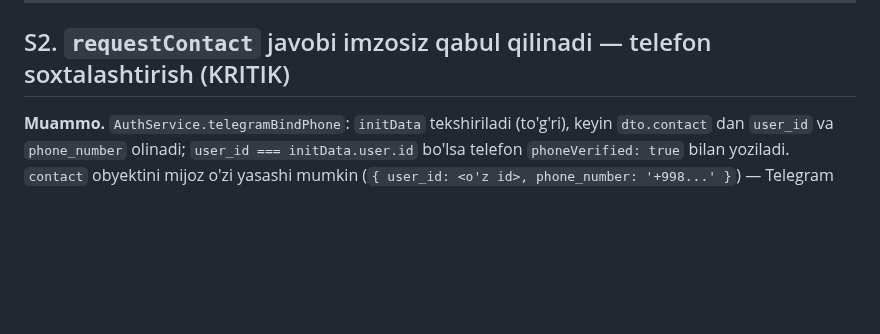
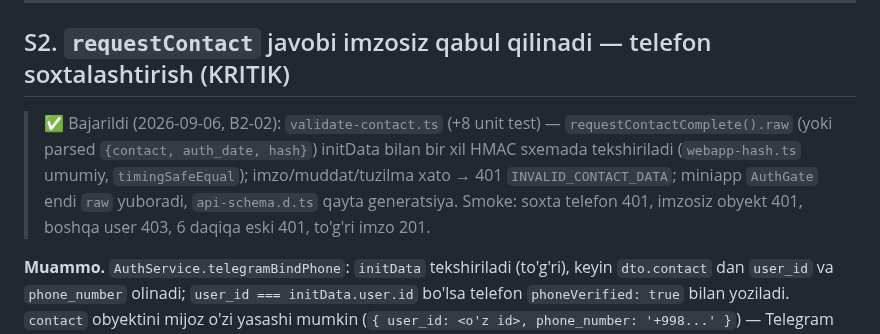
Before and after one commit to RakhmonovShope/marketplace-back, a Markdown page: influencer-platform-docs/improvements/01-BACKEND-SECURITY.md, the part around the change. Drawn GitHub-style; blank space fills up the shorter version.

Commit message:
docs(influencer): mark B2-02 done, INVALID_CONTACT_DATA in API contract
Co-Authored-By: Claude Fable 5.1 <noreply@anthropic.com>
Claude-Session: https://claude.ai/code/session_01HiCW2TrbhbJZWko3UmtfnR

```diff
--- a/influencer-platform-docs/improvements/01-BACKEND-SECURITY.md
+++ b/influencer-platform-docs/improvements/01-BACKEND-SECURITY.md
@@ -29,6 +29,8 @@ Proxy'siz muhitda `false` qoladi (aks holda mijoz `X-Forwarded-For` bilan limitn
 ---
 
 ## S2. `requestContact` javobi imzosiz qabul qilinadi — telefon soxtalashtirish (KRITIK)
+
+> ✅ Bajarildi (2026-09-06, B2-02): `validate-contact.ts` (+8 unit test) — `requestContactComplete().raw` (yoki parsed `{contact, auth_date, hash}`) initData bilan bir xil HMAC sxemada tekshiriladi (`webapp-hash.ts` umumiy, `timingSafeEqual`); imzo/muddat/tuzilma xato → 401 `INVALID_CONTACT_DATA`; miniapp `AuthGate` endi `raw` yuboradi, `api-schema.d.ts` qayta generatsiya. Smoke: soxta telefon 401, imzosiz obyekt 401, boshqa user 403, 6 daqiqa eski 401, to'g'ri imzo 201.
 
 **Muammo.** `AuthService.telegramBindPhone`: `initData` tekshiriladi (to'g'ri), keyin `dto.contact` dan `user_id` va
 `phone_number` olinadi; `user_id === initData.user.id` bo'lsa telefon `phoneVerified: true` bilan yoziladi.
```
Also changed, not shown: influencer-platform-docs/03-API-CONTRACT.md (+2 -1 lines), influencer-platform-docs/improvements/ROADMAP-V2.md (+1 -1 lines).
